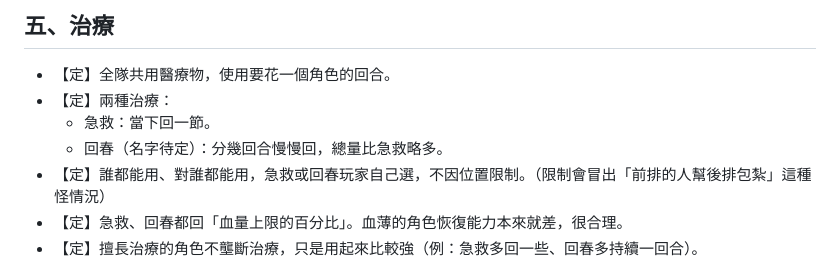
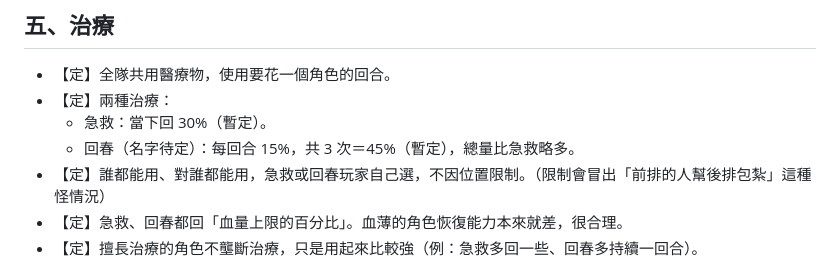
Before and after one commit to NightKorel/Dive_into_The_Depth, a Markdown page: 設計文件/站位戰鬥_構想草稿.md, the part around the change. Rendered like a GitHub page.

Commit message:
構想草稿：補上急救 30%、回春 15%×3 暫定數值
Co-Authored-By: Claude Opus 5.5 <noreply@anthropic.com>
Claude-Session: https://claude.ai/code/session_01HzRiktkyKCytHY9ujEnyn1

```diff
--- a/設計文件/站位戰鬥_構想草稿.md
+++ b/設計文件/站位戰鬥_構想草稿.md
@@ -81,8 +81,8 @@
 
 - 【定】全隊共用醫療物，使用要花一個角色的回合。
 - 【定】兩種治療：
-  - 急救：當下回一節。
-  - 回春（名字待定）：分幾回合慢慢回，總量比急救略多。
+  - 急救：當下回 30%（暫定）。
+  - 回春（名字待定）：每回合 15%，共 3 次＝45%（暫定），總量比急救略多。
 - 【定】誰都能用、對誰都能用，急救或回春玩家自己選，不因位置限制。（限制會冒出「前排的人幫後排包紮」這種怪情況）
 - 【定】急救、回春都回「血量上限的百分比」。血薄的角色恢復能力本來就差，很合理。
 - 【定】擅長治療的角色不壟斷治療，只是用起來比較強（例：急救多回一些、回春多持續一回合）。
```
